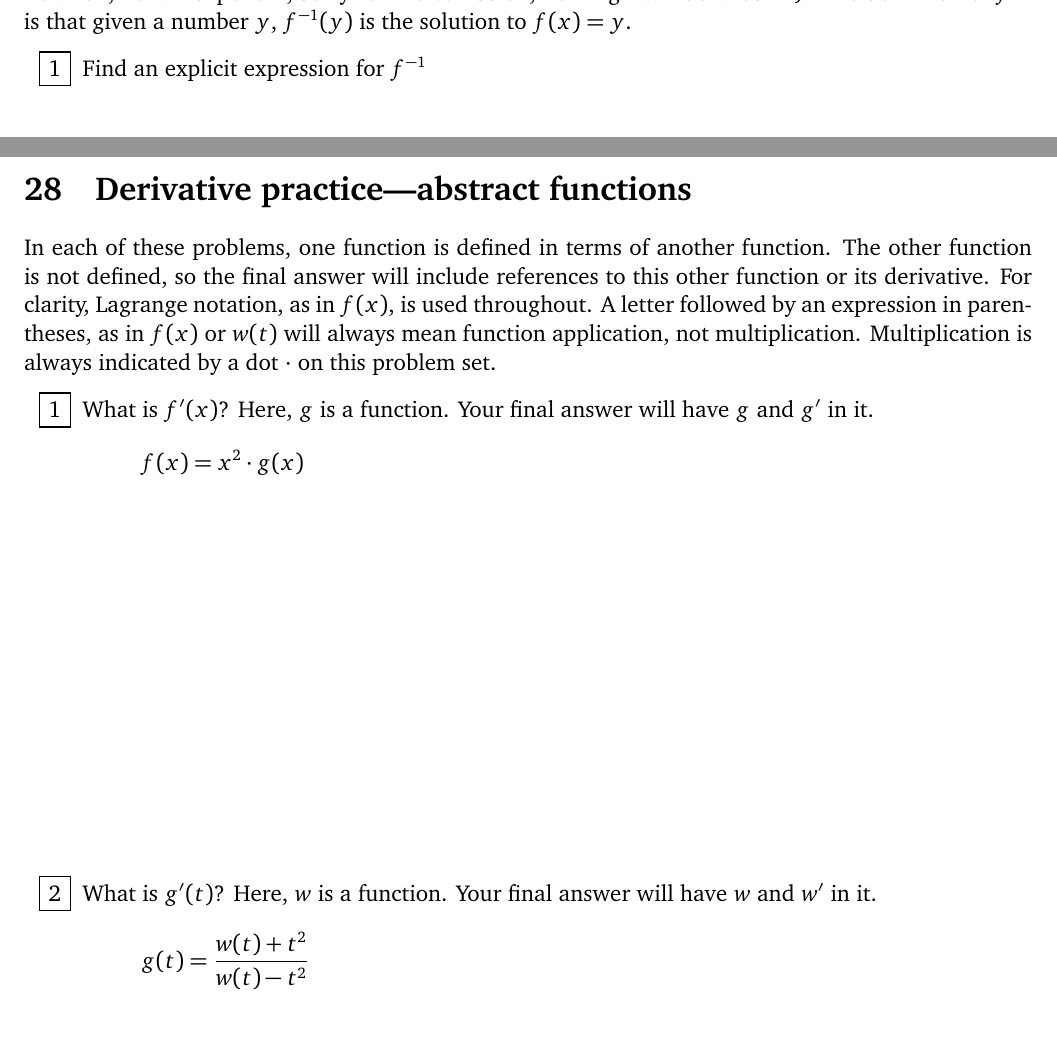
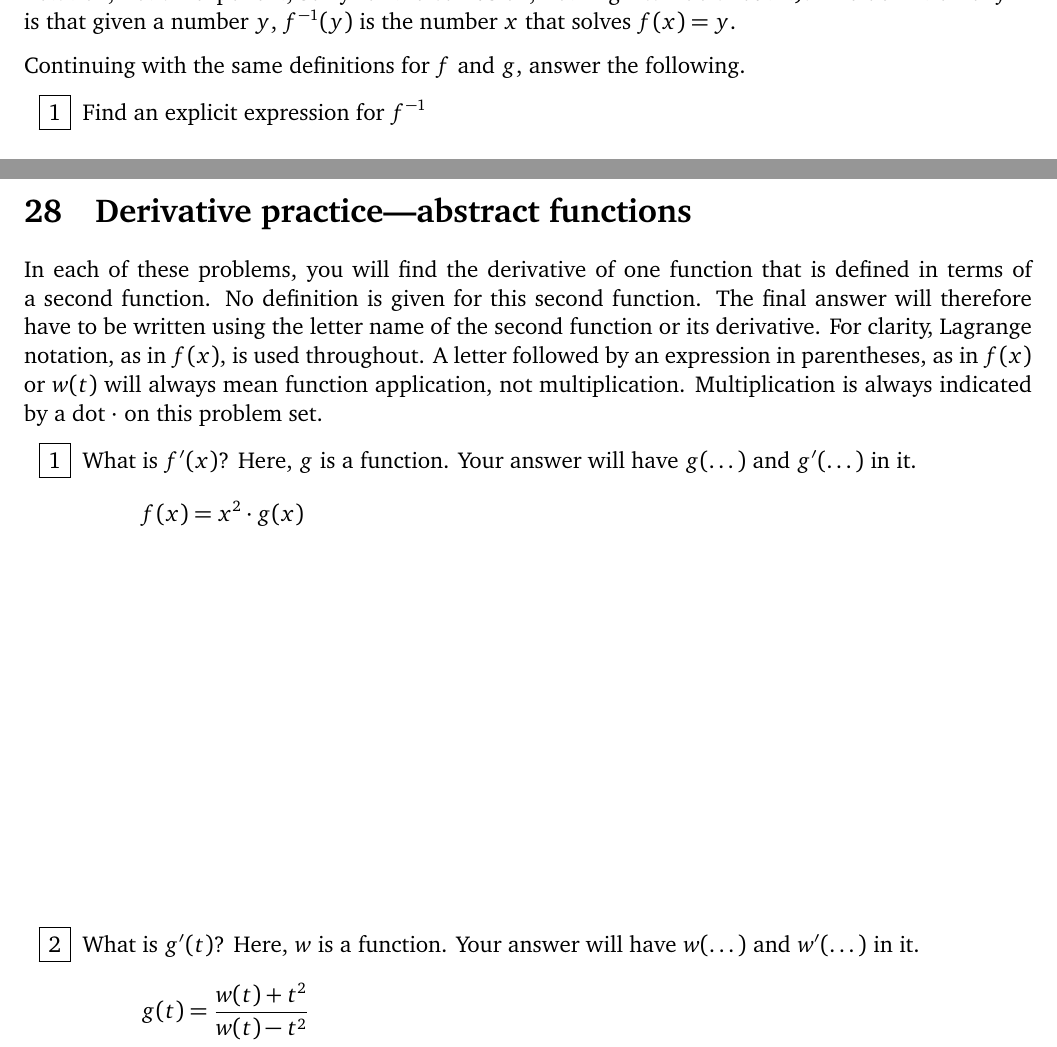
Before and after one commit to wgmitchener/business-calculus-workbook, a LaTeX document (Business-calculus-workbook.tex, which reads Algebra-practice-function-notation.tex, Derivative-practice-abstract-functions.tex): two parts of pages 11 and 79 of 121, joined at a grey line, cut so that both start at the same text. Compiled offline with pdfLaTeX.

Commit message:
Lots of small corrections and clarifications

```diff
--- a/Algebra-practice-function-notation.tex
+++ b/Algebra-practice-function-notation.tex
@@ -47,7 +47,9 @@ Using the same functions, $f$, $g$, and $h$, answer the following.
 \newpage
 
 Recall that the \emph{inverse} of a function $f$ is another function $f^{-1}$ (where the superscript $-1$ is special notation, not an exponent, sorry for the confusion, nothing I can do about it).
-The definition of $f^{-1}$ is that given a number $y$, $f^{-1}(y)$ is the solution to $f(x) = y$.
+The definition of $f^{-1}$ is that given a number $y$, $f^{-1}(y)$ is the number $x$ that solves $f(x) = y$.
+
+Continuing with the same definitions for $f$ and $g$, answer the following.
 
 \begin{ProblemSet}[pencil space=3.5in]
  \begin{Problem}
--- a/Business-calculus-workbook.tex
+++ b/Business-calculus-workbook.tex
@@ -33,7 +33,7 @@
 
 \title{Business Calculus Workbook}
 \author{W. Garrett Mitchener}
-\date{May 2023}
+\date{June 2023}
 
 \raggedbottom
 
--- a/Derivative-practice-abstract-functions.tex
+++ b/Derivative-practice-abstract-functions.tex
@@ -1,7 +1,8 @@
 \Section{Derivative practice---abstract functions}
 
-In each of these problems, one function is defined in terms of another function.
-The other function is not defined, so the final answer will include references to this other function or its derivative.
+In each of these problems, you will find the derivative of one function that is defined in terms of a second function.
+No definition is given for this second function.
+The final answer will therefore have to be written using the letter name of the second function or its derivative.
 For clarity, Lagrange notation, as in $f(x)$, is used throughout.
 A letter followed by an expression in parentheses, as in $f(x)$ or $w(t)$ will always mean function application, not multiplication.
 Multiplication is always indicated by a dot $\cdot$ on this problem set.
@@ -11,7 +12,7 @@ Multiplication is always indicated by a dot $\cdot$ on this problem set.
  \begin{Problem}
   What is $f'(x)$?
   Here, $g$ is a function.
-  Your final answer will have $g$ and $g'$ in it.
+  Your answer will have $g(\dots)$ and $g'(\dots)$ in it.
   \begin{equation*}
    f(x) = x^2 \cdot g(x)
   \end{equation*}
@@ -20,7 +21,7 @@ Multiplication is always indicated by a dot $\cdot$ on this problem set.
  \begin{Problem}[pencil space=3in]
   What is $g'(t)$?
   Here, $w$ is a function.
-  Your final answer will have $w$ and $w'$ in it.
+  Your answer will have $w(\dots)$ and $w'(\dots)$ in it.
   \begin{equation*}
    g(t) = \frac{w(t) + t^2}{w(t) - t^2}
   \end{equation*}
```
Also changed, not shown: Applications-rate-of-change.tex (+1 -1 lines), Logarithm-practice.tex (+4 -4 lines), Algebra-practice-function-notation.tex (2 more changed lines), Derivative-practice-abstract-functions.tex (4 more changed lines).
